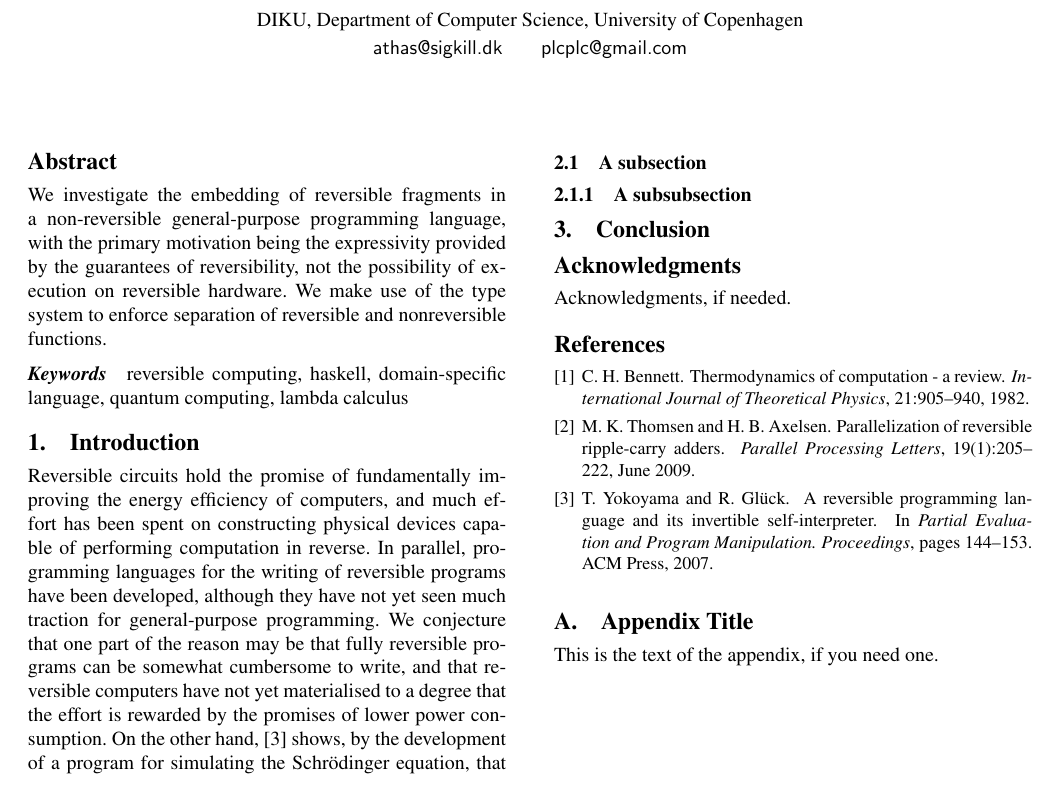
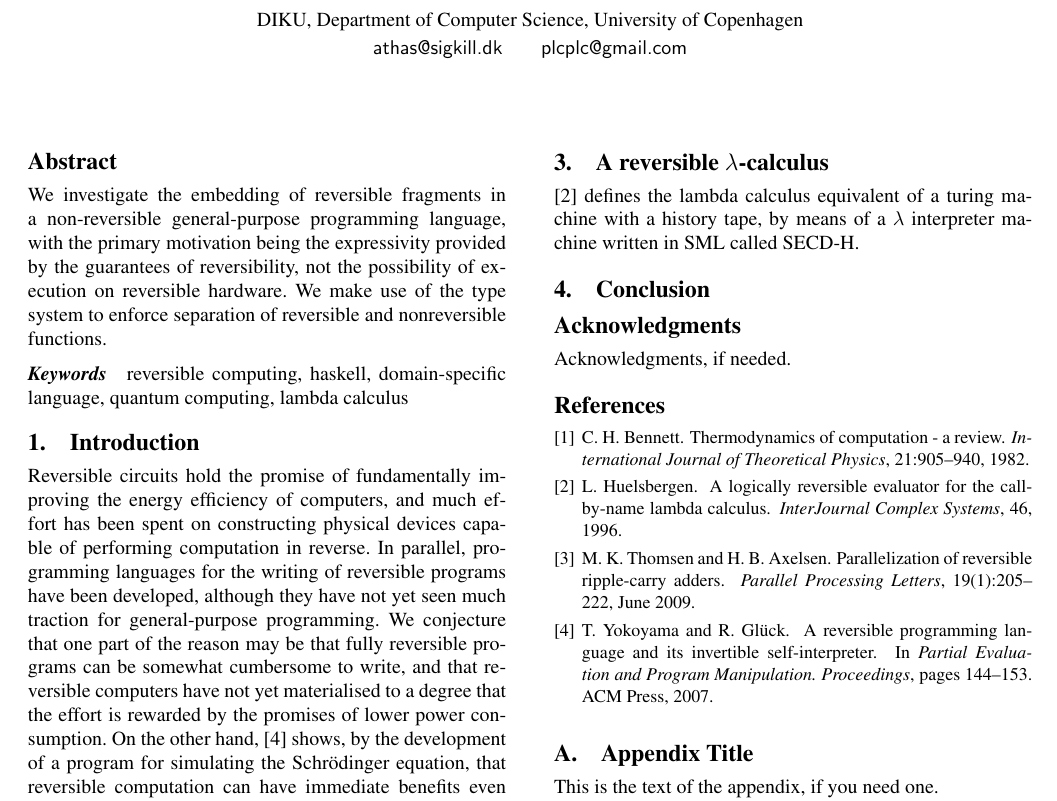
Before and after one commit to athas/reversible-paper, a LaTeX paper (paper.tex): part of the page, cut so that both start at the same text. Compiled offline with pdfLaTeX; a missing font is replaced by an installed copy or a similar font.

Commit message:
a little SECD-H

```diff
--- a/paper.tex
+++ b/paper.tex
@@ -2,6 +2,7 @@
 
 %%%%% YOUR PACKAGES %%%%%
 \usepackage{amsmath}
+\usepackage[utf8x]{inputenc}
 
 %%%%% END %%%%%
 
@@ -68,6 +69,3 @@ Haskell, the tradeoffs necessary for the technique to be efficient
 Janus.
 
 \section{Section 2}
-Reversible computing is interesting and builds on work by Bennett~\cite{Bennett:1982}. Applications of these principles can be found in~\cite{ThomsenAxelsen:2009:PPL,YokoyamaGlueck:2007:Janus}.
-
-\subsection{A subsection}
@@ -74,6 +75,8 @@ Reversible computing is interesting and builds on work by Bennett~\cite{Bennett:
 
 
-\subsubsection{A subsubsection}
+\section{A reversible $\lambda$-calculus}
+\cite{huelsbergen1996logically} defines the lambda calculus equivalent of a
+turing machine with a history tape, by means of a $\lambda$ interpreter machine written in SML called SECD-H.
 
 
 \section{Conclusion}
```
Also changed, not shown: paper.tex (3 more changed lines).
